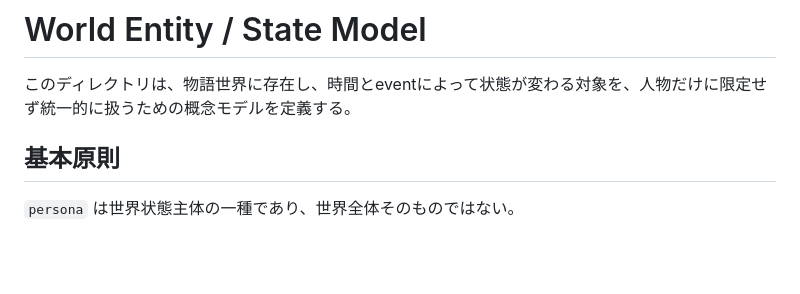
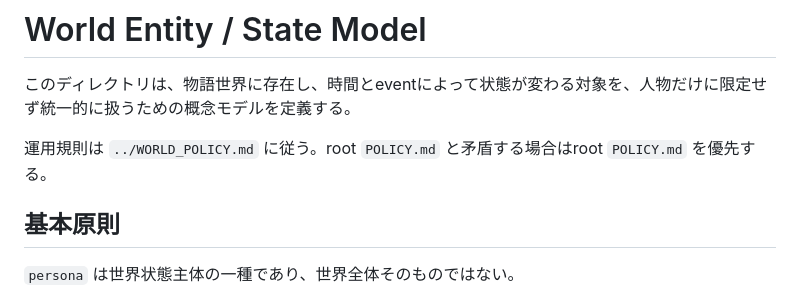
Before and after one commit to Unjuno/tensei-neural-network, a Markdown page: novel/entities/README.md, the part around the change. GitHub-like rendering; blank space fills up the shorter version.

Commit message:
World entity modelから運用ポリシーを参照

```diff
--- a/novel/entities/README.md
+++ b/novel/entities/README.md
@@ -1,6 +1,8 @@
 # World Entity / State Model
 
 このディレクトリは、物語世界に存在し、時間とeventによって状態が変わる対象を、人物だけに限定せず統一的に扱うための概念モデルを定義する。
+
+運用規則は `../WORLD_POLICY.md` に従う。root `POLICY.md` と矛盾する場合はroot `POLICY.md` を優先する。
 
 ## 基本原則
 
```
